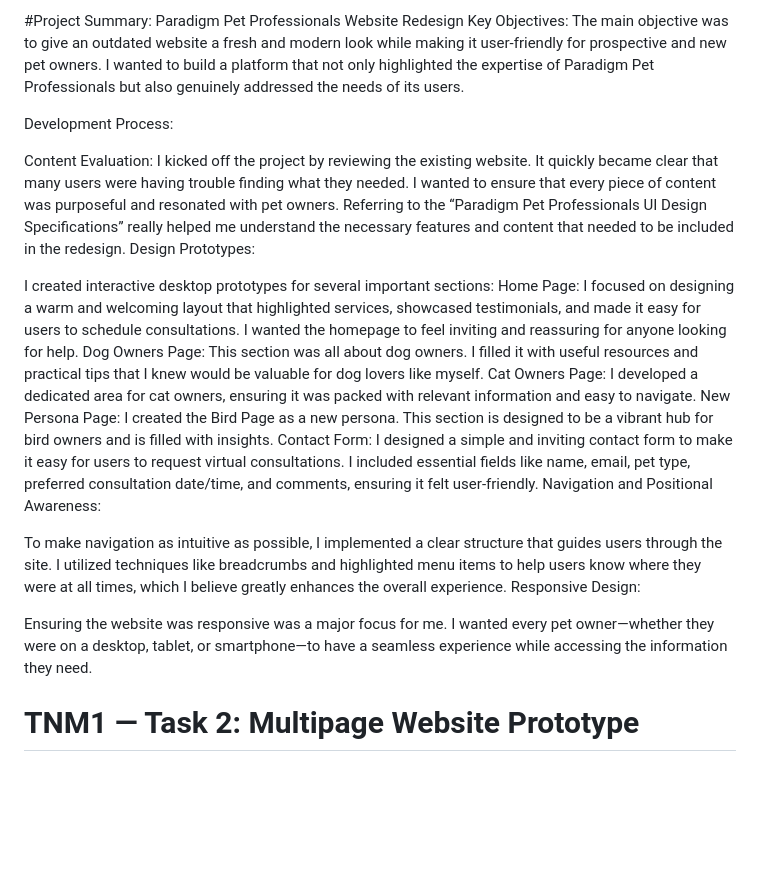
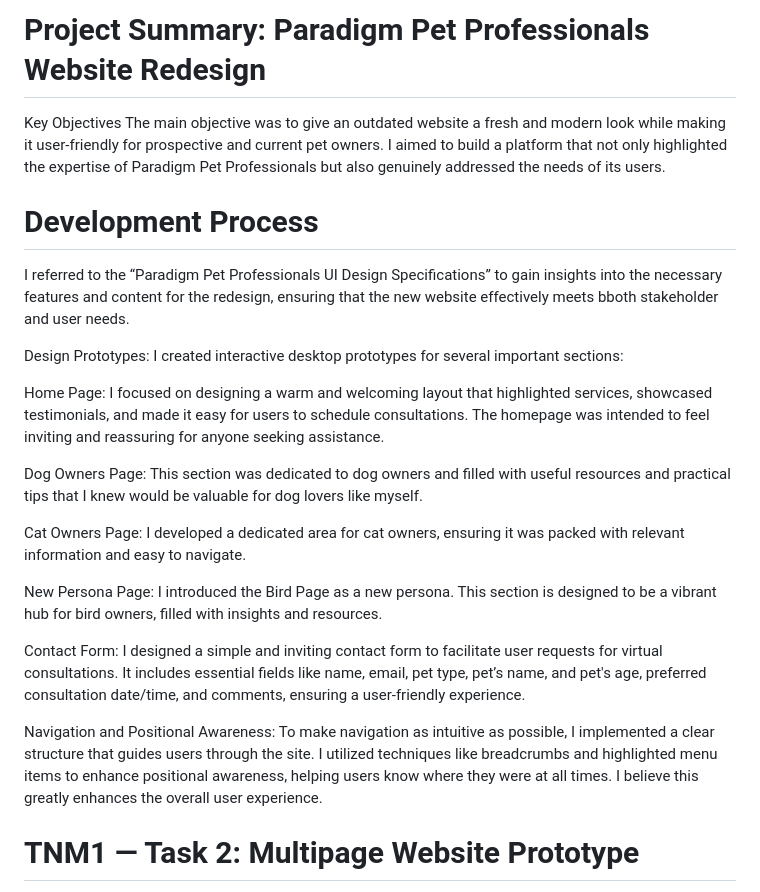
Before and after one commit to sahomelabs/c773, a Markdown page: README.md, the part around the change. GitHub-like rendering; blank space fills up the shorter version.

```diff
--- a/README.md
+++ b/README.md
@@ -1,25 +1,25 @@
-#Project Summary: Paradigm Pet Professionals Website Redesign
-Key Objectives: The main objective was to give an outdated website a fresh and modern look while making it user-friendly for prospective and new pet owners. I wanted to build a platform that not only highlighted the expertise of Paradigm Pet Professionals but also genuinely addressed the needs of its users.
+# Project Summary: Paradigm Pet Professionals Website Redesign
+Key Objectives
+The main objective was to give an outdated website a fresh and modern look while making it user-friendly for prospective and current pet owners. I aimed to build a platform that not only highlighted the expertise of Paradigm Pet Professionals but also genuinely addressed the needs of its users.
 
-Development Process:
+# Development Process
+I referred to the “Paradigm Pet Professionals UI Design Specifications” to gain insights into the necessary features and content for the redesign, ensuring that the new website effectively meets bboth stakeholder and user needs.
 
-Content Evaluation:
-I kicked off the project by reviewing the existing website. It quickly became clear that many users were having trouble finding what they needed. I wanted to ensure that every piece of content was purposeful and resonated with pet owners.
-Referring to the “Paradigm Pet Professionals UI Design Specifications” really helped me understand the necessary features and content that needed to be included in the redesign.
-Design Prototypes:
+Design Prototypes: I created interactive desktop prototypes for several important sections:
 
-I created interactive desktop prototypes for several important sections:
-Home Page: I focused on designing a warm and welcoming layout that highlighted services, showcased testimonials, and made it easy for users to schedule consultations. I wanted the homepage to feel inviting and reassuring for anyone looking for help.
-Dog Owners Page: This section was all about dog owners. I filled it with useful resources and practical tips that I knew would be valuable for dog lovers like myself.
+Home Page: I focused on designing a warm and welcoming layout that highlighted services, showcased testimonials, and made it easy for users to schedule consultations. The homepage was intended to feel inviting and reassuring for anyone seeking assistance.
+
+Dog Owners Page: This section was dedicated to dog owners and filled with useful resources and practical tips that I knew would be valuable for dog lovers like myself.
+
 Cat Owners Page: I developed a dedicated area for cat owners, ensuring it was packed with relevant information and easy to navigate.
-New Persona Page:  I created the Bird Page as a new persona. This section is designed to be a vibrant hub for bird owners and is filled with insights.
-Contact Form: I designed a simple and inviting contact form to make it easy for users to request virtual consultations. I included essential fields like name, email, pet type, preferred consultation date/time, and comments, ensuring it felt user-friendly.
-Navigation and Positional Awareness:
 
-To make navigation as intuitive as possible, I implemented a clear structure that guides users through the site. I utilized techniques like breadcrumbs and highlighted menu items to help users know where they were at all times, which I believe greatly enhances the overall experience.
-Responsive Design:
+New Persona Page: I introduced the Bird Page as a new persona. This section is designed to be a vibrant hub for bird owners, filled with insights and resources.
 
-Ensuring the website was responsive was a major focus for me. I wanted every pet owner—whether they were on a desktop, tablet, or smartphone—to have a seamless experience while accessing the information they need.
+Contact Form: I designed a simple and inviting contact form to facilitate user requests for virtual consultations. It includes essential fields like name, email, pet type, pet’s name, and pet's age, preferred consultation date/time, and comments, ensuring a user-friendly experience.
+
+Navigation and Positional Awareness: To make navigation as intuitive as possible, I implemented a clear structure that guides users through the site. I utilized techniques like breadcrumbs and highlighted menu items to enhance positional awareness, helping users know where they were at all times. I believe this greatly enhances the overall user experience.
+
+
 
 # TNM1 — Task 2: Multipage Website Prototype
 Introduction
```
